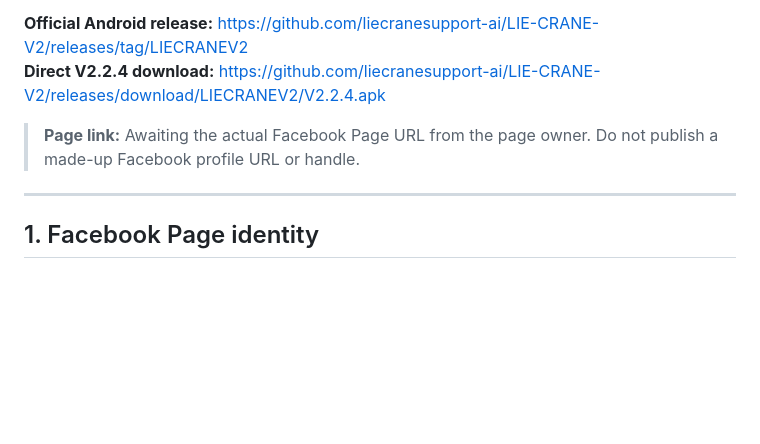
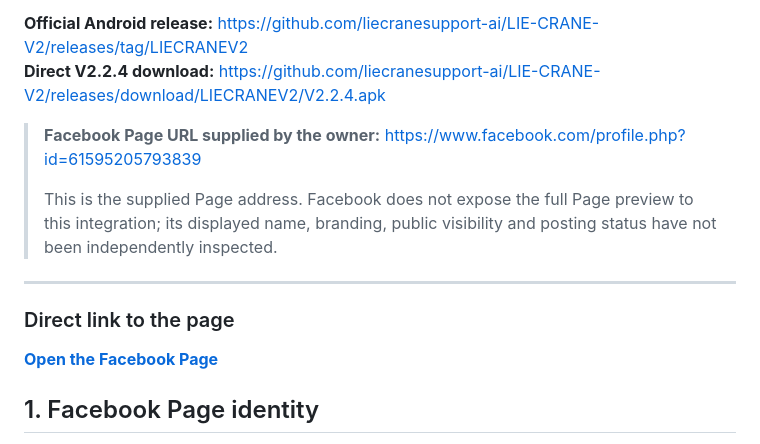
Before and after one commit to liecranesupport-ai/LIE-CRANE-V2, a Markdown page: docs/FACEBOOK_LAUNCH.md, the part around the change. Rendered like a GitHub page; blank space fills up the shorter version.

Commit message:
Link owner-provided LIE_CRANE V2 Facebook page across release and media materials

```diff
--- a/docs/FACEBOOK_LAUNCH.md
+++ b/docs/FACEBOOK_LAUNCH.md
@@ -5,9 +5,15 @@
 **Official Android release:** https://github.com/liecranesupport-ai/LIE-CRANE-V2/releases/tag/LIECRANEV2
 **Direct V2.2.4 download:** https://github.com/liecranesupport-ai/LIE-CRANE-V2/releases/download/LIECRANEV2/V2.2.4.apk
 
-> **Page link:** Awaiting the actual Facebook Page URL from the page owner. Do not publish a made-up Facebook profile URL or handle.
+> **Facebook Page URL supplied by the owner:** https://www.facebook.com/profile.php?id=61595205793839
+>
+> This is the supplied Page address. Facebook does not expose the full Page preview to this integration; its displayed name, branding, public visibility and posting status have not been independently inspected.
 
 ---
+
+### Direct link to the page
+
+**[Open the Facebook Page](https://www.facebook.com/profile.php?id=61595205793839)**
 
 ## 1. Facebook Page identity
 
```
